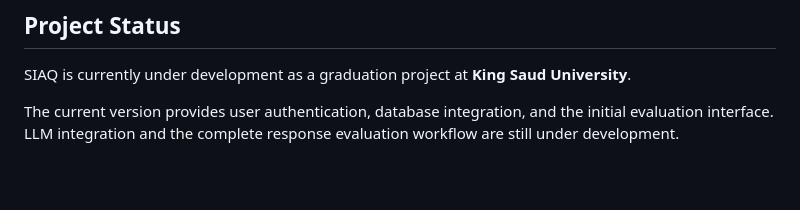
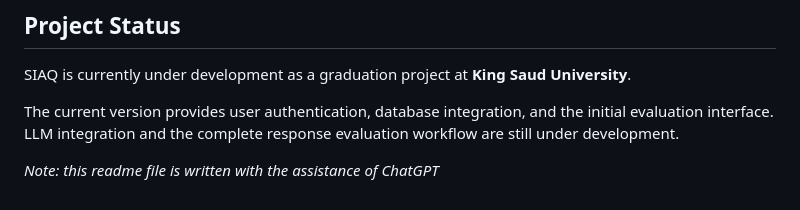
Before and after one commit to Sarahhtamimi/2026-GP1-32, a Markdown page: README.md, the part around the change. Drawn GitHub-style; blank space fills up the shorter version.

```diff
--- a/README.md
+++ b/README.md
@@ -140,3 +140,5 @@ Interactive API documentation is available at [http://127.0.0.1:8000/docs](http:
 SIAQ is currently under development as a graduation project at **King Saud University**.
 
 The current version provides user authentication, database integration, and the initial evaluation interface. LLM integration and the complete response evaluation workflow are still under development.
+
+*Note: this readme file is written with the assistance of ChatGPT*
```
